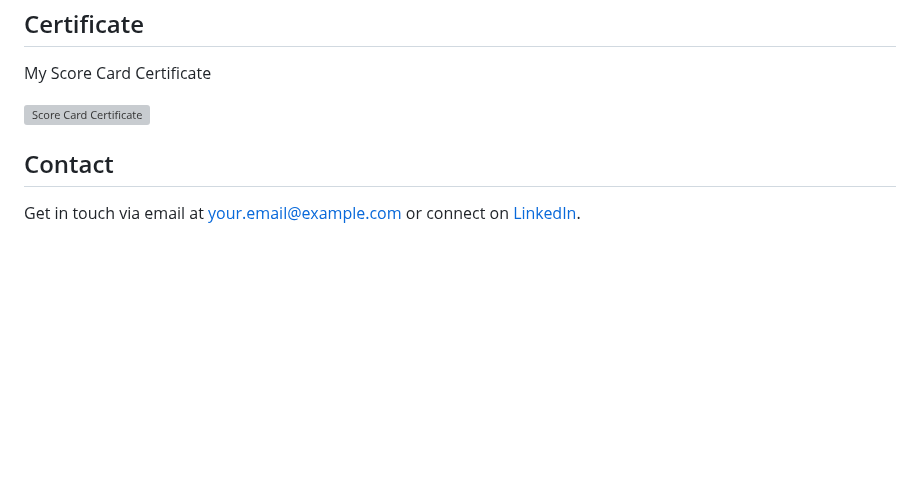
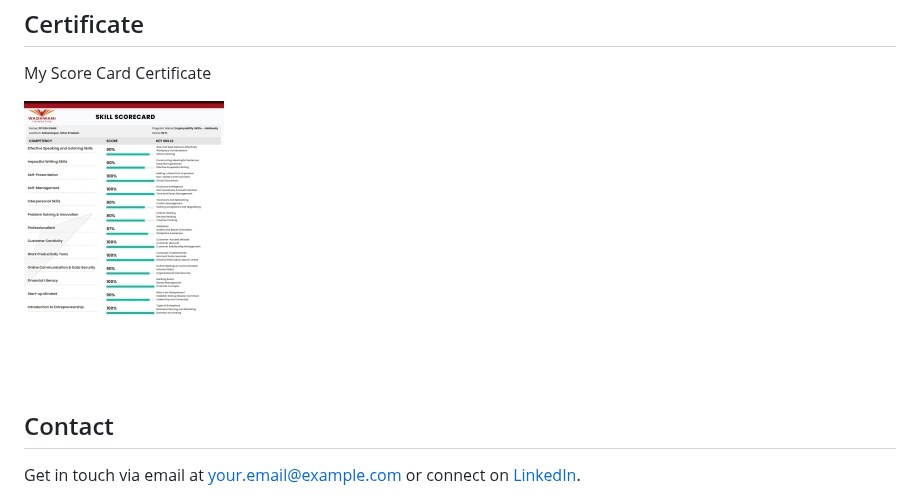
Before and after one commit to Piyush761/Piyush.PORTFOLIO, a Markdown page: README.md, the part around the change. GitHub-like rendering; blank space fills up the shorter version; grey boxes are pictures that could not be loaded.

```diff
--- a/README.md
+++ b/README.md
@@ -271,7 +271,7 @@
       <p>My Score Card Certificate</p>
       <div class="certificate">
         <a href="https://via.placeholder.com/600x400" target="_blank">
-          <img src="https://github.com/Piyush761/Piyush.PORTFOLIO/blob/1fc8c73438178f99ae2c21d60d61d98996da2604/card.jpg" alt="Score Card Certificate">
+          <img src="Piyush.jpg" alt="Score Card Certificate">
         </a>
       </div>
     </section>
```
